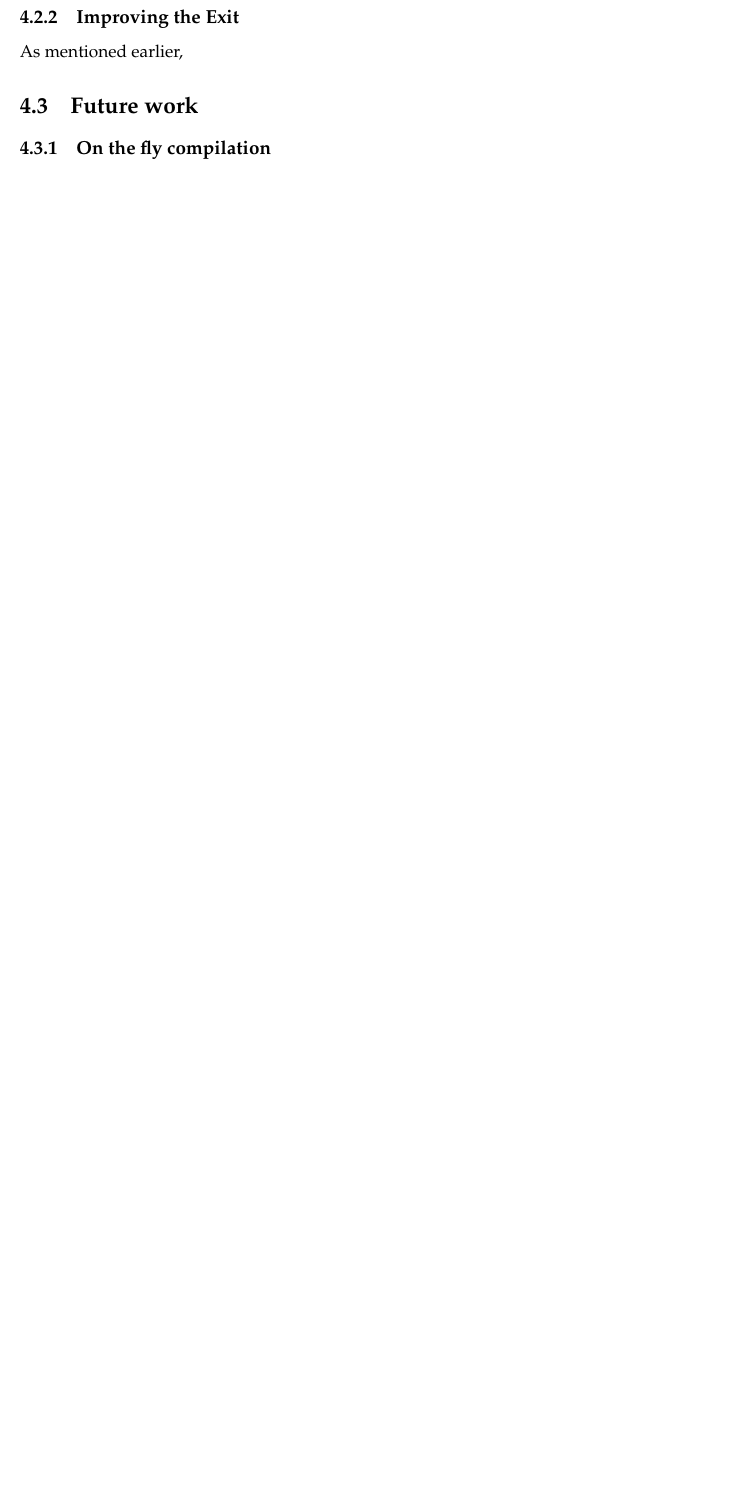
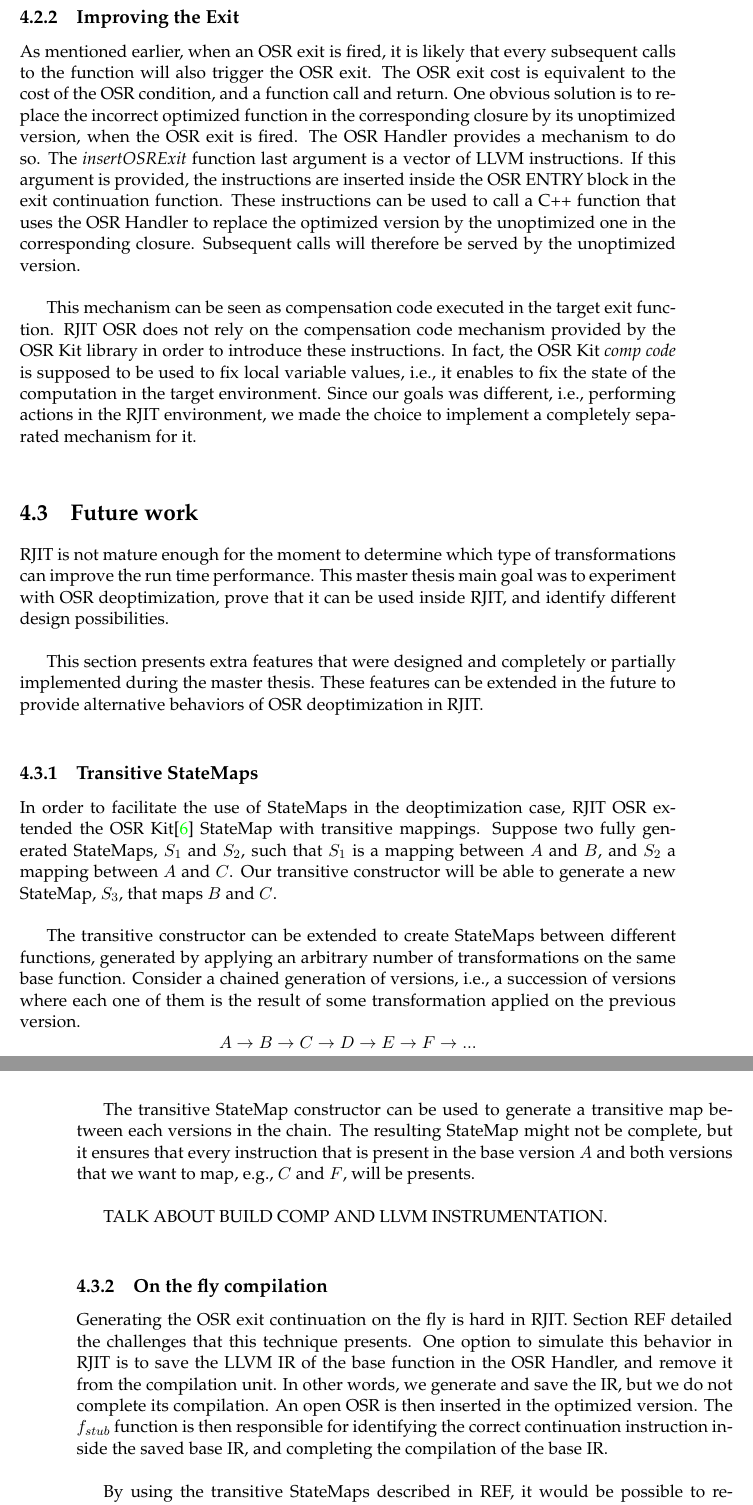
Before and after one commit to aghosn/master-thesis, a LaTeX thesis (MasterThesis/main.tex, which reads MasterThesis/Chapters/Chapter4.tex): part of page 62 of 70 before the commit and two parts of pages 62 and 63 of 72 after it, the two joined at a grey line, cut so that both start at the same text, the shorter picture padded with empty space. The pictures show the PDF file MasterThesis/main.pdf that the author committed with the source.

Commit message:
Chapter 4 final sections.
NExt need to reformulate and complete the chapter.
Probably going to do that tomorrow.
Tonight I'll correct the implementation.

```diff
--- a/MasterThesis/Chapters/Chapter4.tex
+++ b/MasterThesis/Chapters/Chapter4.tex
@@ -201,12 +201,50 @@ The OSR Handler then automatically fixes the LLVM attributes on both the transfo
     %replace with the function that is not doing the optimization
     %e.g., inlining
     %OSRHandler two attributes.
-As mentioned earlier,
+As mentioned earlier, when an OSR exit is fired, it is likely that every subsequent calls to the function will also trigger the OSR exit.
+The OSR exit cost is equivalent to the cost of the OSR condition, and a function call and return.
+One obvious solution is to replace the incorrect optimized function in the corresponding closure by its unoptimized version, when the OSR exit is fired.
+The OSR Handler provides a mechanism to do so.
+The \textit{insertOSRExit} function last argument is a vector of LLVM instructions.
+If this argument is provided, the instructions are inserted inside the OSR ENTRY block in the exit continuation function.
+These instructions can be used to call a C++ function that uses the OSR Handler to replace the optimized version by the unoptimized one in the corresponding closure.
+Subsequent calls will therefore be served by the unoptimized version.\\
+
+This mechanism can be seen as compensation code executed in the target exit function.
+RJIT OSR does not rely on the compensation code mechanism provided by the OSR Kit library in order to introduce these instructions.
+In fact, the OSR Kit \textit{comp code} is supposed to be used to fix local variable values, i.e., it enables to fix the state of the computation in the target environment.
+Since our goals was different, i.e., performing actions in the RJIT environment, we  made the choice to implement a completely separated mechanism for it.\\
 
 \section{Future work}
-\subsection{On the fly compilation}
-%An optimization process?
-\subsubsection{Transitive StateMaps}
+RJIT is not mature enough for the moment to determine which type of transformations can improve the run time performance.
+This master thesis main goal was to experiment with OSR deoptimization, prove that it can be used inside RJIT, and identify different design possibilities.\\
+
+This section presents extra features that were designed and completely or partially implemented during the master thesis.
+These features can be extended in the future to provide alternative behaviors of OSR deoptimization in RJIT.\\
+
+\subsection{Transitive StateMaps}
 %Trying to improve the field of possibilities
     %Chain of statemaps, can find what is in common in both of them
     %Why interesting? Will be able, if provides interface, to enlarge the scope of intermixing optimizations
+In order to facilitate the use of StateMaps in the deoptimization case, RJIT OSR extended the OSR Kit\cite{OSRKit} StateMap with transitive mappings.
+Suppose two fully generated StateMaps, $S_1$ and $S_2$, such that $S_1$ is a mapping between $A$ and $B$, and $S_2$ a mapping between $A$ and $C$.
+Our transitive constructor will be able to generate a new StateMap, $S_3$, that maps $B$ and $C$.\\
+
+The transitive constructor can be extended to create StateMaps between different functions, generated by applying an arbitrary number of transformations on the same base function.
+Consider a chained generation of versions, i.e., a succession of versions where each one of them is the result of some transformation applied on the previous version.
+$$A \rightarrow B \rightarrow C \rightarrow D \rightarrow E \rightarrow F \rightarrow ...$$
+
+The transitive StateMap constructor can be used to generate a transitive map between each versions in the chain.
+The resulting StateMap might not be complete, but it ensures that every instruction that is present in the base version $A$ and both versions that we want to map, e.g., $C$ and $F$, will be presents.\\
+
+TALK ABOUT BUILD COMP AND LLVM INSTRUMENTATION.\\
+
+\subsection{On the fly compilation}
+%An optimization process?
+
+Generating the OSR exit continuation on the fly is hard in RJIT.
+Section REF detailed the challenges that this technique presents.
+One option to simulate this behavior in RJIT is to save the LLVM IR of the base function in the OSR Handler, and remove it from the compilation unit.
+In other words, we generate and save the IR, but we do not complete its compilation.
+An open OSR is then inserted in the optimized version.
+The $f_{stub}$ function is then responsible for identifying the correct continuation instruction inside the saved base IR, and completing the compilation of the base IR.\\
```
Also changed, not shown: MasterThesis/main.pdf, MasterThesis/Chapters/Chapter4.tex (7 more changed lines), 6 other files.
